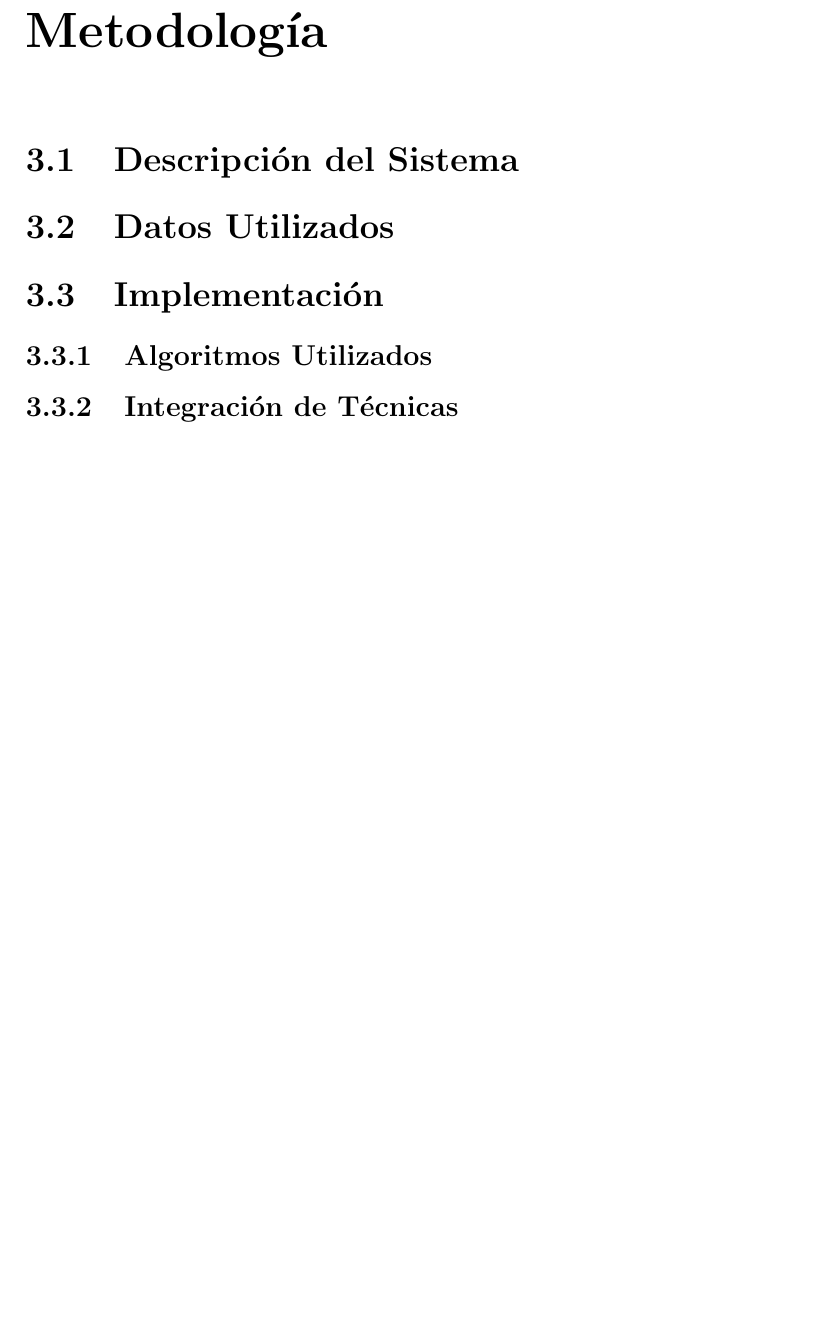
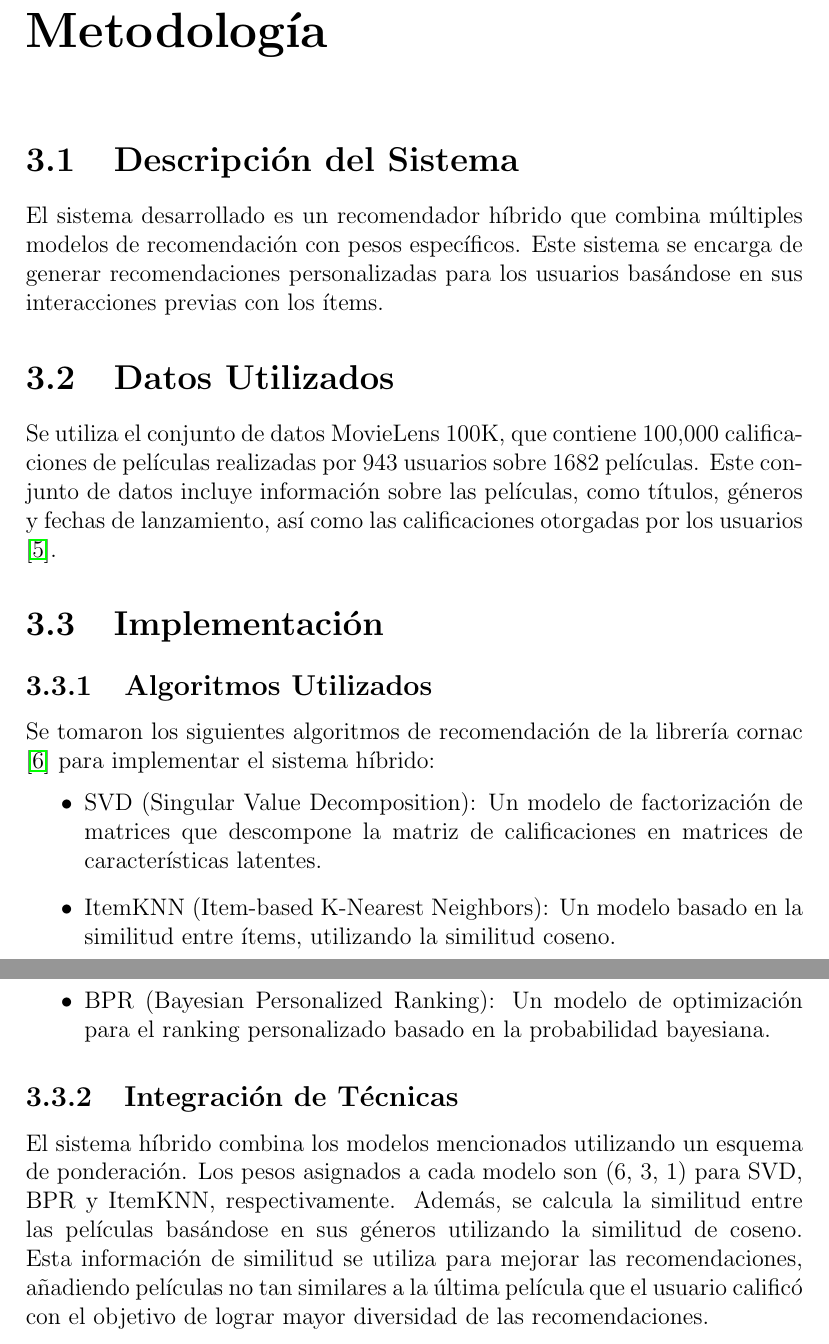
Before and after one commit to marians002/IRS-Final-Project, a LaTeX document (Informe/informe.tex): part of page 9 of 13 before the commit and two parts of pages 9 and 10 of 14 after it, the two joined at a grey line, cut so that both start at the same text, the shorter picture padded with empty space. Compiled offline with pdfLaTeX.

Commit message:
add methodology to report

```diff
--- a/Informe/informe.tex
+++ b/Informe/informe.tex
@@ -73,12 +73,23 @@ Marian S. Álvarez Suri}
         \subsection{Combinación de Características}
 En este método, las características de las fuentes de datos de varias técnicas de recomendación se combinan en un único algoritmo de recomendación. Esto permite aprovechar la información de diferentes fuentes para generar recomendaciones más precisas.
 \chapter{Metodología}
-    \section{Descripción del Sistema}
-    \section{Datos Utilizados}
-    \section{Implementación}
-        \subsection{Algoritmos Utilizados}
-        \subsection{Integración de Técnicas}
+\section{Descripción del Sistema}
+El sistema desarrollado es un recomendador híbrido que combina múltiples modelos de recomendación con pesos específicos. Este sistema se encarga de generar recomendaciones personalizadas para los usuarios basándose en sus interacciones previas con los ítems.
 
+\section{Datos Utilizados}
+Se utiliza el conjunto de datos MovieLens 100K, que contiene 100,000 calificaciones de películas realizadas por 943 usuarios sobre 1682 películas. Este conjunto de datos incluye información sobre las películas, como títulos, géneros y fechas de lanzamiento, así como las calificaciones otorgadas por los usuarios \cite{movielens}.
+
+\section{Implementación}
+\subsection{Algoritmos Utilizados}
+Se tomaron los siguientes algoritmos de recomendación de la librería cornac \cite{cornac} para implementar el sistema híbrido:
+\begin{itemize}
+    \item SVD (Singular Value Decomposition): Un modelo de factorización de matrices que descompone la matriz de calificaciones en matrices de características latentes.
+    \item ItemKNN (Item-based K-Nearest Neighbors): Un modelo basado en la similitud entre ítems, utilizando la similitud coseno.
+    \item BPR (Bayesian Personalized Ranking): Un modelo de optimización para el ranking personalizado basado en la probabilidad bayesiana.
+\end{itemize}
+
+\subsection{Integración de Técnicas}
+El sistema híbrido combina los modelos mencionados utilizando un esquema de ponderación. Los pesos asignados a cada modelo son (6, 3, 1) para SVD, BPR y ItemKNN, respectivamente. Además, se calcula la similitud entre las películas basándose en sus géneros utilizando la similitud de coseno. Esta información de similitud se utiliza para mejorar las recomendaciones, añadiendo películas no tan similares a la última película que el usuario calificó con el objetivo de lograr mayor diversidad de las recomendaciones.
 \chapter{Resultados y Discusión}
     \section{Evaluación del Sistema}
         \subsection{Métricas de Evaluación}
```
Also changed, not shown: Informe/references.bib (+17 -0 lines), Informe/informe.pdf.
